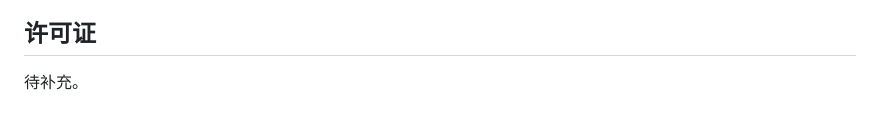
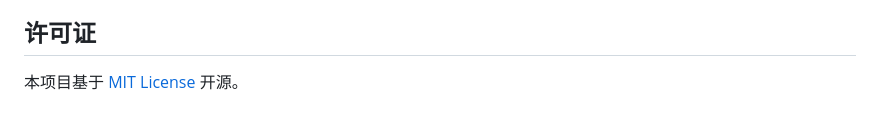
Before and after one commit to QiuZHsGitHub/Pastable, a Markdown page: README.md, the part around the change. Drawn GitHub-style.

```diff
--- a/README.md
+++ b/README.md
@@ -101,4 +101,4 @@ Pastable/
 
 ## 许可证
 
-待补充。
+本项目基于 [MIT License](./LICENSE) 开源。
```
Also changed, not shown: README.en.md (+1 -1 lines).
